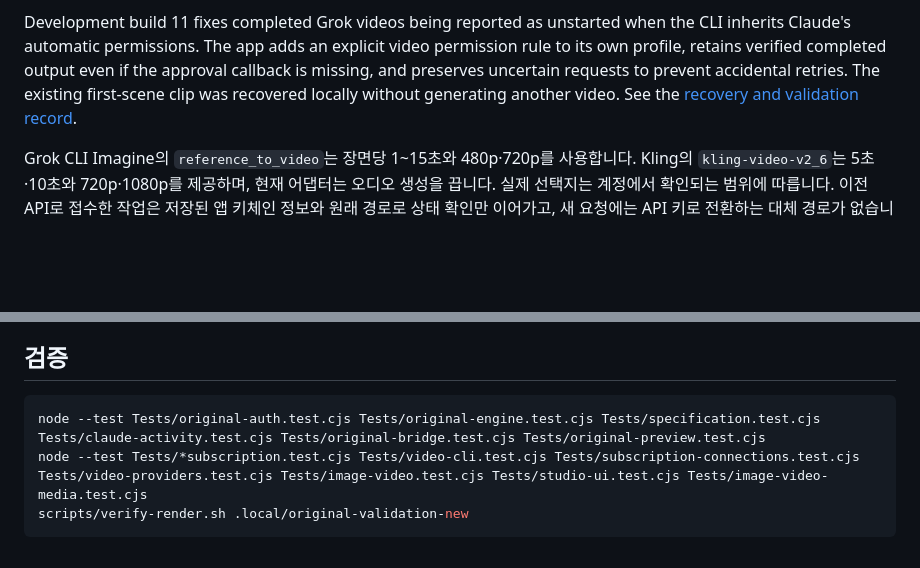
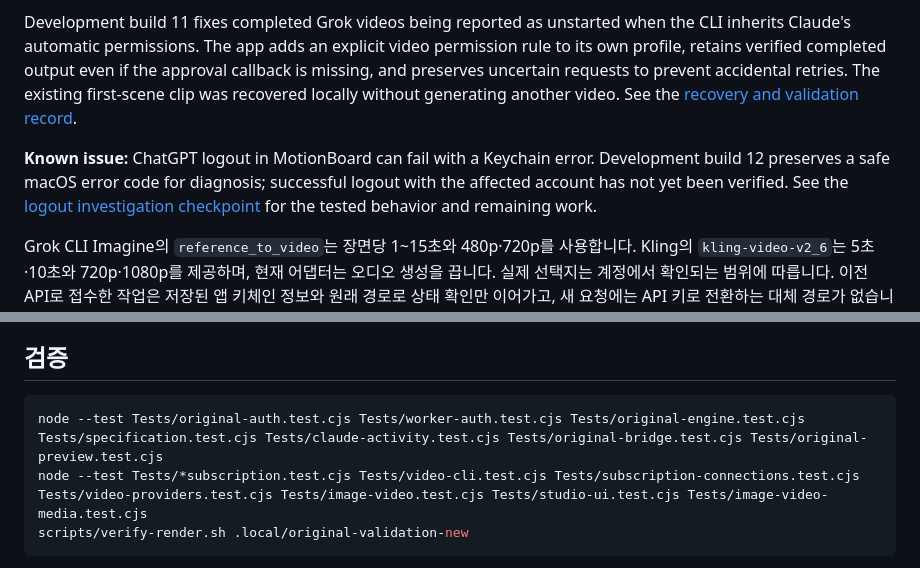
Before and after one commit to lucasung-debug/MotionBoardStudio-macOS, a Markdown page: README.md, 2 parts joined by grey strips. Rendered like a GitHub page; blank space fills up the shorter version.

Commit message:
docs: record verified source checkpoint and pending logout issue

````diff
--- a/README.md
+++ b/README.md
@@ -37,6 +37,8 @@ Swift 앱이 WebKit 화면을 띄우고, 로컬 Node.js 프로세스가 제작
 
 Development build 11 fixes completed Grok videos being reported as unstarted when the CLI inherits Claude's automatic permissions. The app adds an explicit video permission rule to its own profile, retains verified completed output even if the approval callback is missing, and preserves uncertain requests to prevent accidental retries. The existing first-scene clip was recovered locally without generating another video. See the [recovery and validation record](docs/IMAGE-VIDEO.md#2026-09-28-grok-completion-recovery--development-build-11).
 
+**Known issue:** ChatGPT logout in MotionBoard can fail with a Keychain error. Development build 12 preserves a safe macOS error code for diagnosis; successful logout with the affected account has not yet been verified. See the [logout investigation checkpoint](docs/AUTH-LOGOUT.md) for the tested behavior and remaining work.
+
 Grok CLI Imagine의 `reference_to_video`는 장면당 1~15초와 480p·720p를 사용합니다. Kling의 `kling-video-v2_6`는 5초·10초와 720p·1080p를 제공하며, 현재 어댑터는 오디오 생성을 끕니다. 실제 선택지는 계정에서 확인되는 범위에 따릅니다. 이전 API로 접수한 작업은 저장된 앱 키체인 정보와 원래 경로로 상태 확인만 이어가고, 새 요청에는 API 키로 전환하는 대체 경로가 없습니다.
 
 직접 만든 영상은 **이 장면에 클립 가져오기**로 넣을 수 있습니다. 이미 보드가 있는 기록에서 클립 가져오기와 로컬 합성은 영상 서비스 구독 연결 없이 사용할 수 있습니다. 자세한 사용법과 검증 범위는 [이미지 활용 영상 안내](docs/IMAGE-VIDEO.md)에 정리했습니다.
@@ -71,7 +73,7 @@ arm64 패키지에는 공식 Node.js 24.21.0과 별도로 컴파일한 FFmpeg가
 ## 검증
 
 ```sh
-node --test Tests/original-auth.test.cjs Tests/original-engine.test.cjs Tests/specification.test.cjs Tests/claude-activity.test.cjs Tests/original-bridge.test.cjs Tests/original-preview.test.cjs
+node --test Tests/original-auth.test.cjs Tests/worker-auth.test.cjs Tests/original-engine.test.cjs Tests/specification.test.cjs Tests/claude-activity.test.cjs Tests/original-bridge.test.cjs Tests/original-preview.test.cjs
 node --test Tests/*subscription.test.cjs Tests/video-cli.test.cjs Tests/subscription-connections.test.cjs Tests/video-providers.test.cjs Tests/image-video.test.cjs Tests/studio-ui.test.cjs Tests/image-video-media.test.cjs
 scripts/verify-render.sh .local/original-validation-new
 ```
````
Also changed, not shown: docs/AUTH-LOGOUT.md (added, +47 -0 lines).
